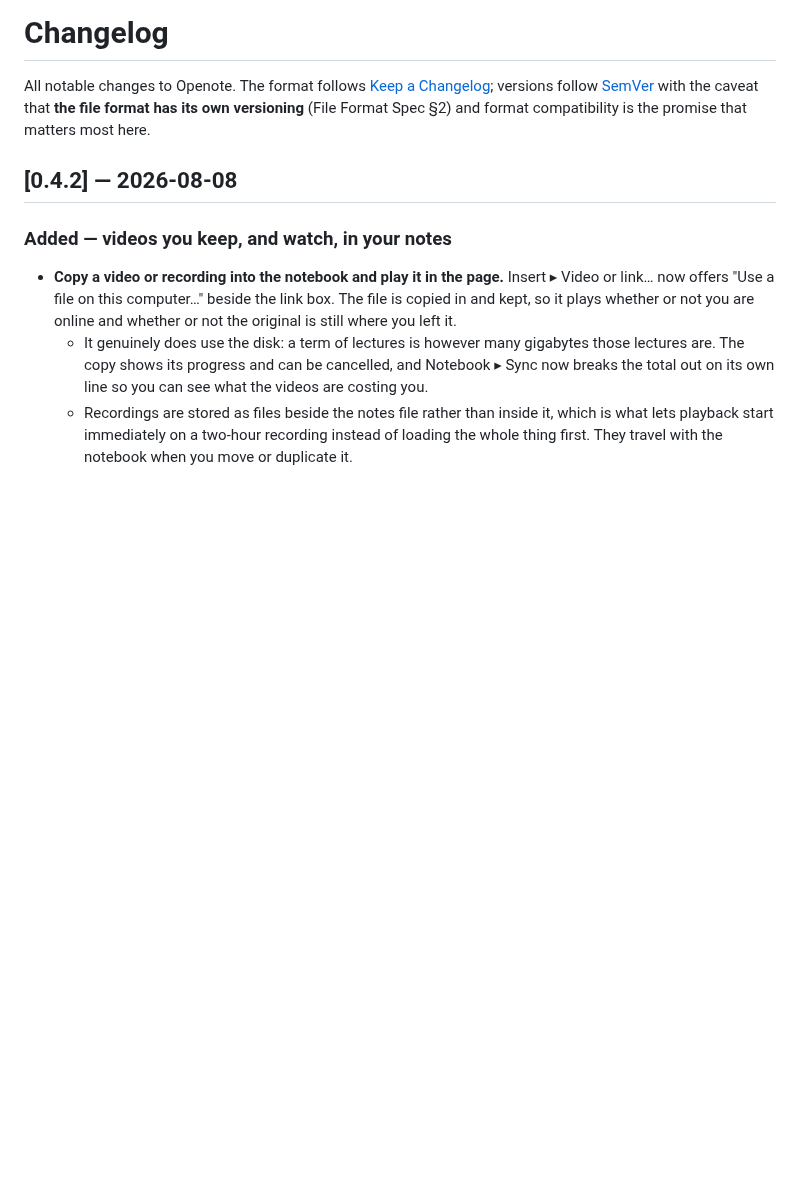
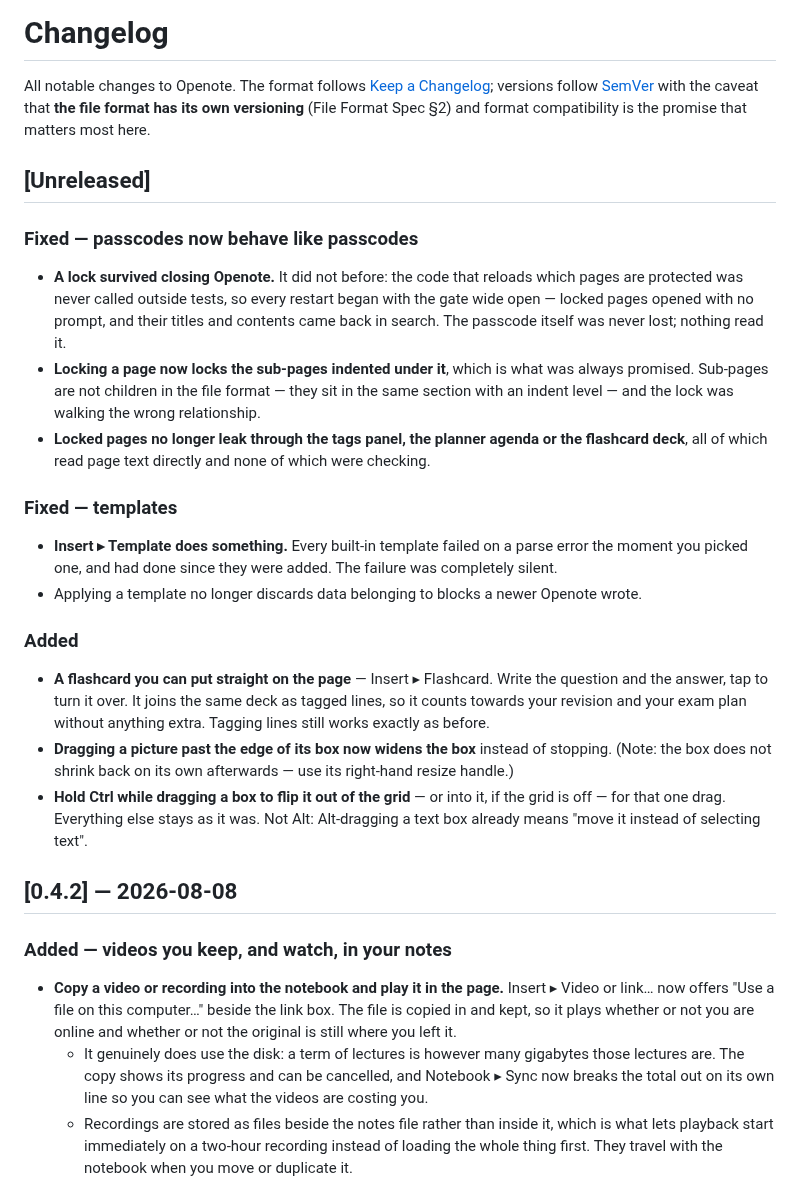
Before and after one commit to icmric/openote, a Markdown page: CHANGELOG.md, the part around the change. GitHub-like rendering; blank space fills up the shorter version.

```diff
--- a/CHANGELOG.md
+++ b/CHANGELOG.md
@@ -1,6 +1,44 @@
 # Changelog
 
 All notable changes to Openote. The format follows [Keep a Changelog](https://keepachangelog.com/en/1.1.0/); versions follow [SemVer](https://semver.org/) with the caveat that **the file format has its own versioning** (File Format Spec §2) and format compatibility is the promise that matters most here.
+
+## [Unreleased]
+
+### Fixed — passcodes now behave like passcodes
+
+- **A lock survived closing Openote.** It did not before: the code that reloads
+  which pages are protected was never called outside tests, so every restart
+  began with the gate wide open — locked pages opened with no prompt, and their
+  titles and contents came back in search. The passcode itself was never lost;
+  nothing read it.
+- **Locking a page now locks the sub-pages indented under it**, which is what
+  was always promised. Sub-pages are not children in the file format — they sit
+  in the same section with an indent level — and the lock was walking the
+  wrong relationship.
+- **Locked pages no longer leak through the tags panel, the planner agenda or
+  the flashcard deck**, all of which read page text directly and none of which
+  were checking.
+
+### Fixed — templates
+
+- **Insert ▸ Template does something.** Every built-in template failed on a
+  parse error the moment you picked one, and had done since they were added.
+  The failure was completely silent.
+- Applying a template no longer discards data belonging to blocks a newer
+  Openote wrote.
+
+### Added
+
+- **A flashcard you can put straight on the page** — Insert ▸ Flashcard. Write
+  the question and the answer, tap to turn it over. It joins the same deck as
+  tagged lines, so it counts towards your revision and your exam plan without
+  anything extra. Tagging lines still works exactly as before.
+- **Dragging a picture past the edge of its box now widens the box** instead of
+  stopping. (Note: the box does not shrink back on its own afterwards — use its
+  right-hand resize handle.)
+- **Hold Ctrl while dragging a box to flip it out of the grid** — or into it, if
+  the grid is off — for that one drag. Everything else stays as it was. Not Alt:
+  Alt-dragging a text box already means "move it instead of selecting text".
 
 ## [0.4.2] — 2026-08-08
 
```
Also changed, not shown: docs/planning/install-size-findings.md (added, +94 -0 lines).
